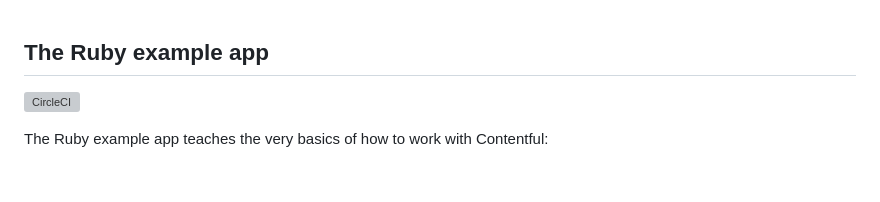
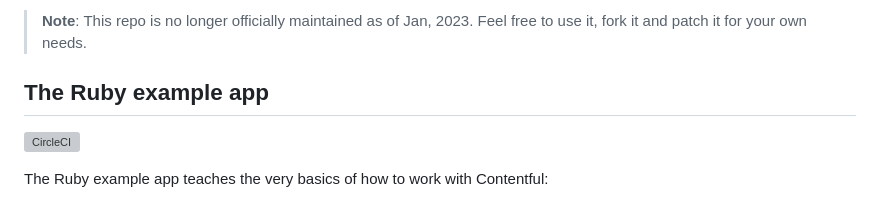
Before and after one commit to contentful/the-example-app.rb, a Markdown page: README.md, the part around the change. GitHub-like rendering; blank space fills up the shorter version; grey boxes are pictures that could not be loaded.

```diff
--- a/README.md
+++ b/README.md
@@ -1,3 +1,6 @@
+> **Note**: This repo is no longer officially maintained as of Jan, 2023.
+> Feel free to use it, fork it and patch it for your own needs.
+
 ## The Ruby example app
 
 [![CircleCI](https://img.shields.io/circleci/project/github/contentful/the-example-app.rb.svg)](https://circleci.com/gh/contentful/the-example-app.rb)
```
